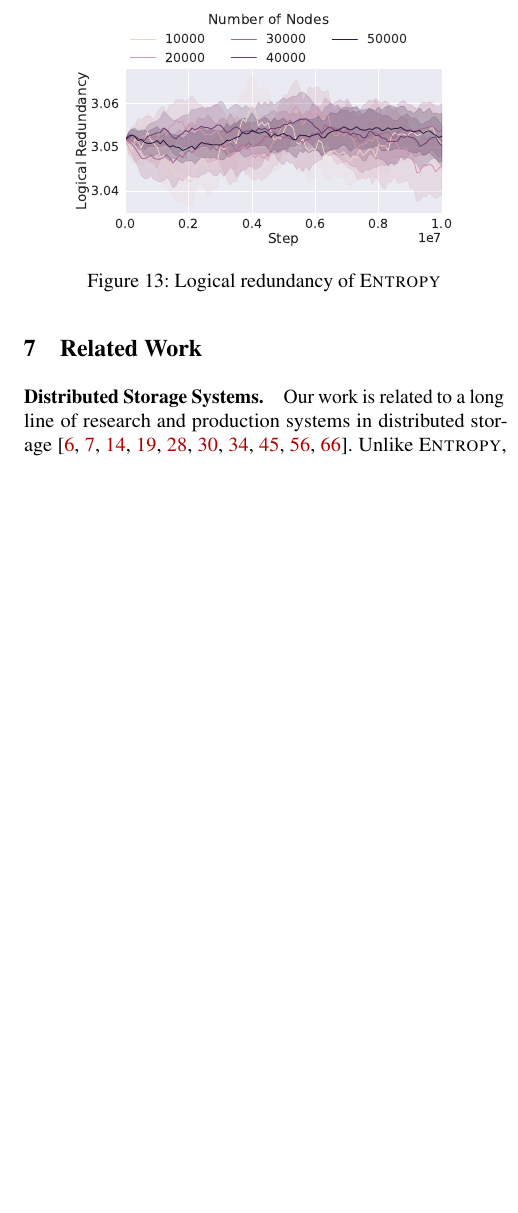
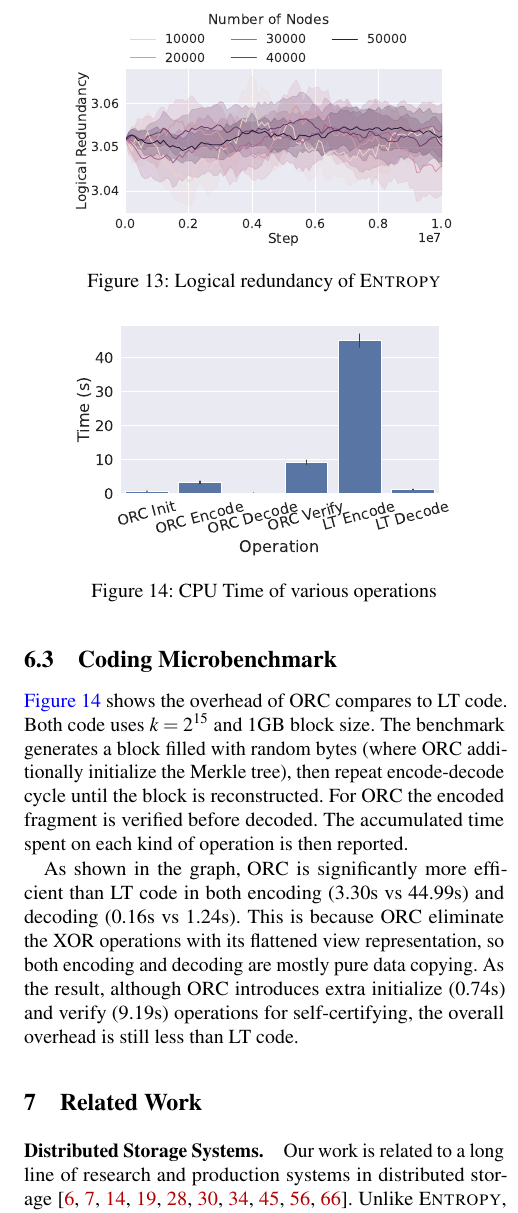
Before and after one commit to sgdxbc/dddht-paper, a LaTeX document (paper.tex, which reads sections/eval.tex): part of one column of page 13 of 18, cut so that both start at the same text, the shorter picture padded with empty space. Compiled offline with pdfLaTeX; a LaTeX package or settings file that is missing is left out.

Commit message:
eval: Add microbench

```diff
--- a/sections/eval.tex
+++ b/sections/eval.tex
@@ -213,6 +213,25 @@ In this simulation, we collect the \emph{logical redundancy} data, \ie the numbe
 The results are shown in \autoref{fig:simulate-logical}.
 As the number of nodes increases, the fluctuation of redundancy decreases.
 But the redundancy is never going below 3x \ie the system never violates durability guarantee in the presence of $N/3$ faulty nodes.
+
+\subsection{Coding Microbenchmark}
+
+\begin{figure}
+    \centering
+    \includegraphics[width=0.8\columnwidth]{graphs/op}
+    \caption{CPU Time of various operations}
+    \label{fig:op}
+\end{figure}
+
+\autoref{fig:op} shows the overhead of \code compares to LT code.
+Both code uses $k = 2^{15}$ and 1GB block size.
+The benchmark generates a block filled with random bytes (where \code additionally initialize the Merkle tree), then repeat encode-decode cycle until the block is reconstructed.
+For \code the encoded fragment is verified before decoded.
+The accumulated time spent on each kind of operation is then reported.
+
+As shown in the graph, \code is significantly more efficient than LT code in both encoding (3.30s vs 44.99s) and decoding (0.16s vs 1.24s).
+This is because \code eliminate the XOR operations with its flattened view representation, so both encoding and decoding are mostly pure data copying.
+As the result, although \code introduces extra initialize (0.74s) and verify (9.19s) operations for self-certifying, the overall overhead is still less than LT code.
 
 \iffalse
 Potential comparison systems to evaluate:
```
Also changed, not shown: graphs/op.pdf (added).
